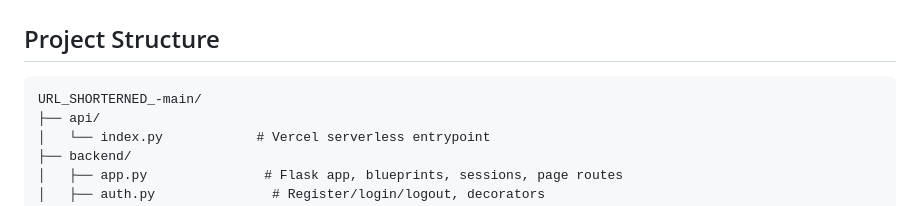
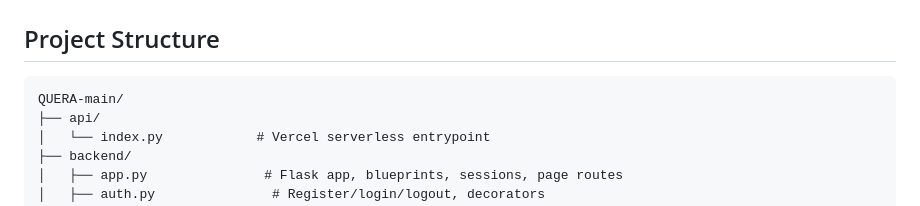
Before and after one commit to sharad1sharma/QUERA, a Markdown page: README.md, the part around the change. Drawn GitHub-style.

````diff
--- a/README.md
+++ b/README.md
@@ -136,7 +136,7 @@ database.py (SQLite: users, resources [+ ai_risk_level, ai_risk_reason,
 ## Project Structure
 
 ```
-URL_SHORTERNED_-main/
+QUERA-main/
 ├── api/
 │   └── index.py            # Vercel serverless entrypoint
 ├── backend/
````
